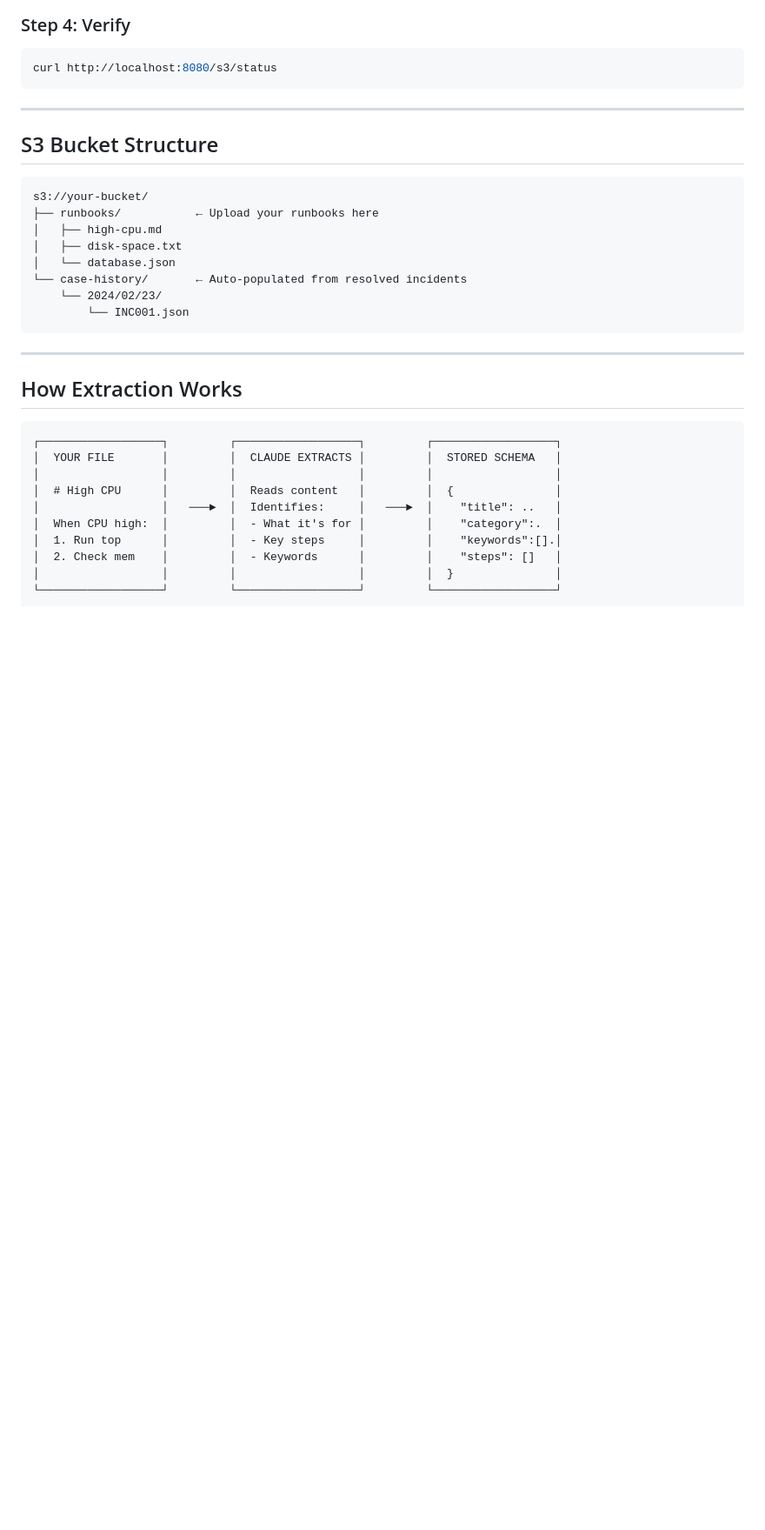
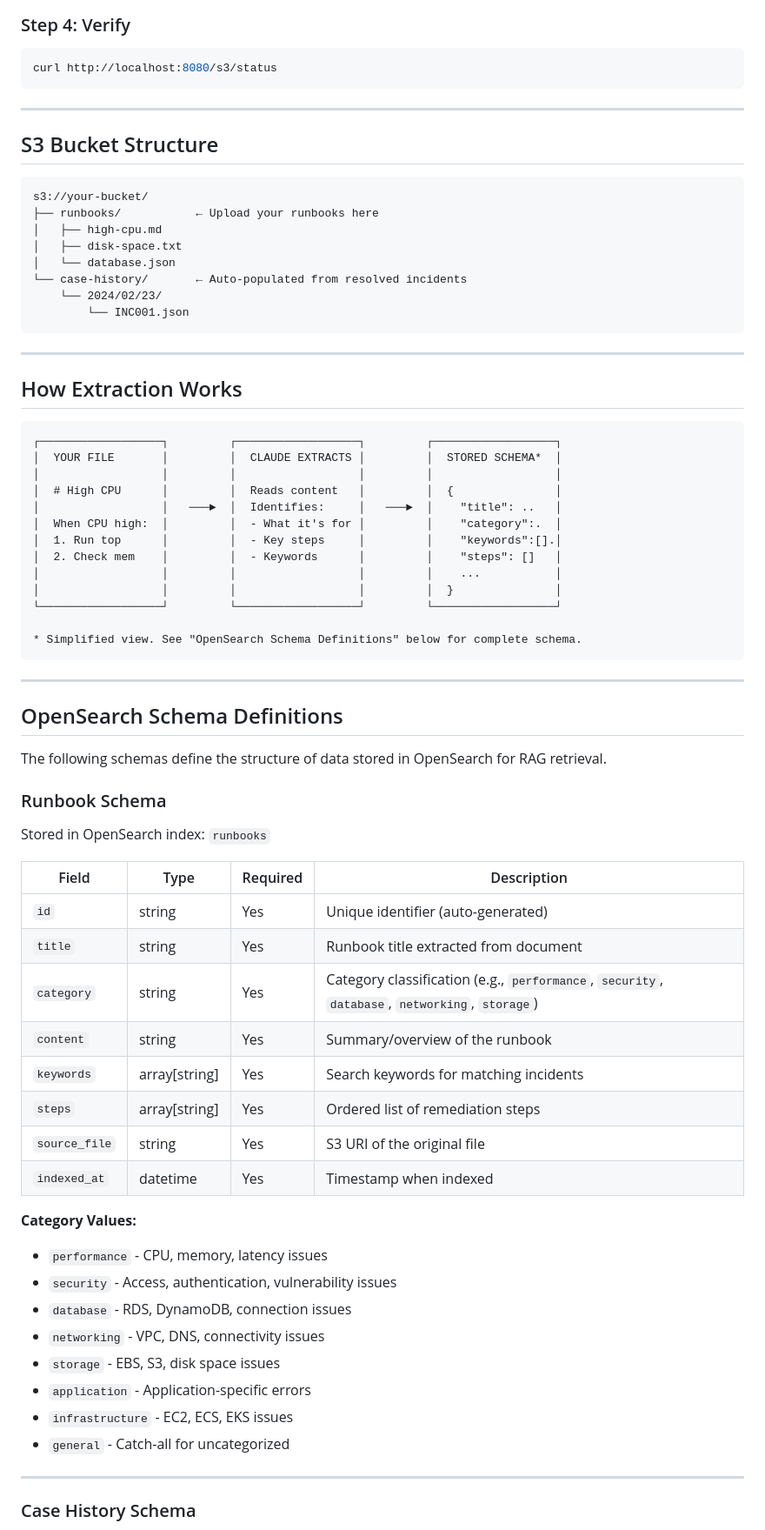
Before and after one commit to akshaya-git/RCABot, a Markdown page: docs/RAG-Setup-Guide.md, the part around one of its changes. Shown at 87% size. Drawn GitHub-style; blank space fills up the shorter version.

Commit message:
Add schema references and   cross-links in RAG and Architecture docs

````diff
--- a/docs/RAG-Setup-Guide.md
+++ b/docs/RAG-Setup-Guide.md
@@ -125,13 +125,52 @@ s3://your-bucket/
 
 ```
 ┌──────────────────┐         ┌──────────────────┐         ┌──────────────────┐
-│  YOUR FILE       │         │  CLAUDE EXTRACTS │         │  STORED SCHEMA   │
+│  YOUR FILE       │         │  CLAUDE EXTRACTS │         │  STORED SCHEMA*  │
 │                  │         │                  │         │                  │
 │  # High CPU      │         │  Reads content   │         │  {               │
 │                  │   ───►  │  Identifies:     │   ───►  │    "title": ..   │
 │  When CPU high:  │         │  - What it's for │         │    "category":.  │
 │  1. Run top      │         │  - Key steps     │         │    "keywords":[].│
 │  2. Check mem    │         │  - Keywords      │         │    "steps": []   │
+│                  │         │                  │         │    ...           │
 │                  │         │                  │         │  }               │
 └──────────────────┘         └──────────────────┘         └──────────────────┘
+
+* Simplified view. See "OpenSearch Schema Definitions" below for complete schema.
 ```
+
+---
+
+## OpenSearch Schema Definitions
+
+The following schemas define the structure of data stored in OpenSearch for RAG retrieval.
+
+### Runbook Schema
+
+Stored in OpenSearch index: `runbooks`
+
+| Field | Type | Required | Description |
+|-------|------|----------|-------------|
+| `id` | string | Yes | Unique identifier (auto-generated) |
+| `title` | string | Yes | Runbook title extracted from document |
+| `category` | string | Yes | Category classification (e.g., `performance`, `security`, `database`, `networking`, `storage`) |
+| `content` | string | Yes | Summary/overview of the runbook |
+| `keywords` | array[string] | Yes | Search keywords for matching incidents |
+| `steps` | array[string] | Yes | Ordered list of remediation steps |
+| `source_file` | string | Yes | S3 URI of the original file |
+| `indexed_at` | datetime | Yes | Timestamp when indexed |
+
+**Category Values:**
+- `performance` - CPU, memory, latency issues
+- `security` - Access, authentication, vulnerability issues
+- `database` - RDS, DynamoDB, connection issues
+- `networking` - VPC, DNS, connectivity issues
+- `storage` - EBS, S3, disk space issues
+- `application` - Application-specific errors
+- `infrastructure` - EC2, ECS, EKS issues
+- `general` - Catch-all for uncategorized
+
+---
+
+### Case History Schema
+
````
Also changed, not shown: other parts of docs/RAG-Setup-Guide.md (+47 -0 lines), docs/Architecture.md (+7 -3 lines).
